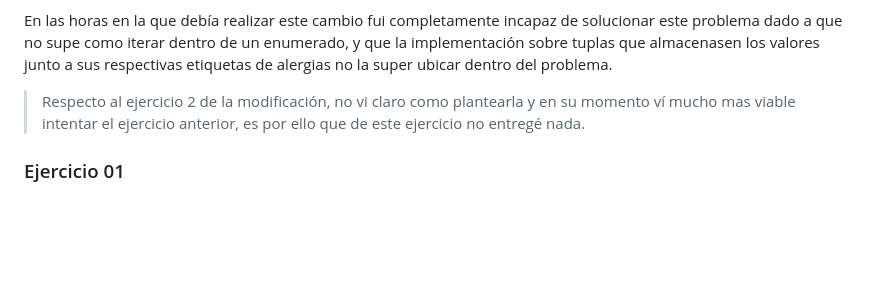
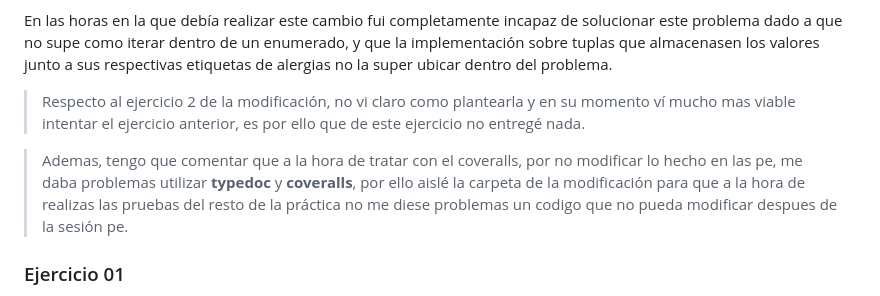
Before and after one commit to ULL-ESIT-INF-DSI-2324/ull-esit-inf-dsi-23-24-prct06-generics-solid-alu0101313313, a Markdown page: README.md, the part around the change. GitHub-like rendering; blank space fills up the shorter version.

Commit message:
practica 6

```diff
--- a/README.md
+++ b/README.md
@@ -32,6 +32,8 @@ En las horas en la que debía realizar este cambio fui completamente incapaz de
 
 > Respecto al ejercicio 2 de la modificación, no vi claro como plantearla y en su momento ví mucho mas viable intentar el ejercicio anterior, es por ello que de este ejercicio no entregé nada.
 
+> Ademas, tengo que comentar que a la hora de tratar con el coveralls, por no modificar lo hecho en las pe, me daba problemas utilizar **typedoc** y **coveralls**, por ello aislé la carpeta de la modificación para que a la hora de realizas las pruebas del resto de la práctica no me diese problemas un codigo que no pueda modificar despues de la sesión pe.
+
 ### Ejercicio 01
 
 Similar a como se realizó en el [ejercicio 9 de la practica anterior](https://github.com/ULL-ESIT-INF-DSI-2324/ull-esit-inf-dsi-23-24-prct03-types-functions-alu0101313313/blob/main/Ejercicios_Pr3/src/ejercicio-09.ts), desarrolle las diferentes funciones con la lógica utilizada anteriormente, no obstante, ideé generar un tipo `racional` que me permitiese trabajar con la dupla de números, y no tendiendo que separarlo y juntarlo en cada función.
```
